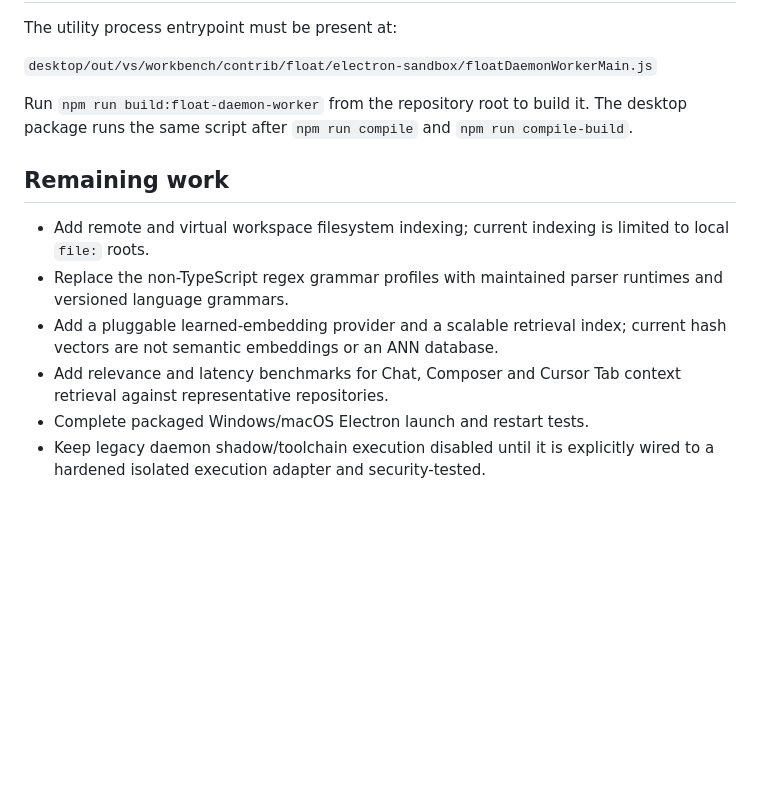
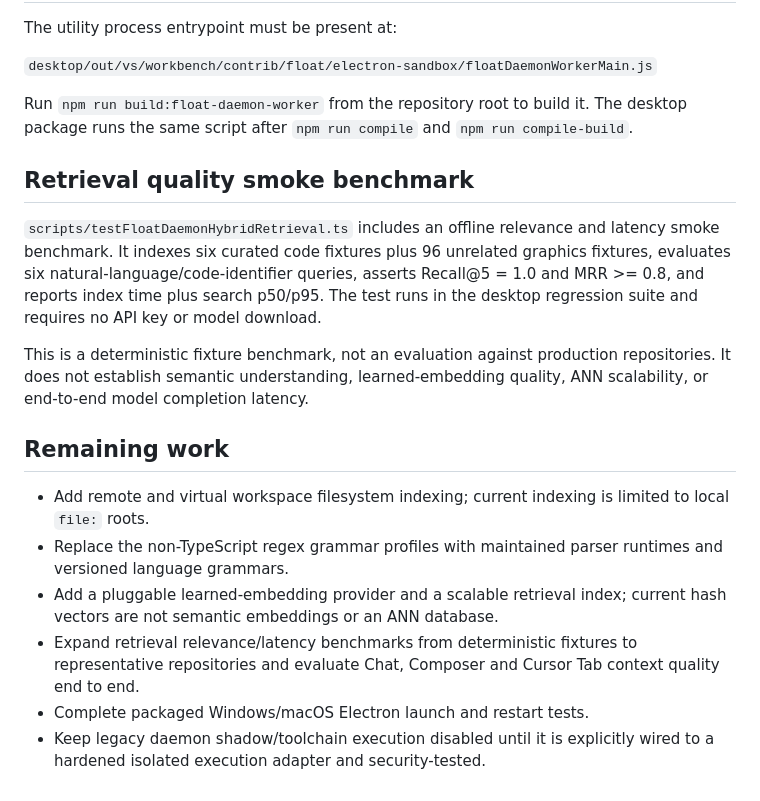
Before and after one commit to hemarbaghel-ux/float-studio, a Markdown page: docs/DAEMON_RUNTIME.md, the part around the change. GitHub-like rendering; blank space fills up the shorter version.

Commit message:
docs: record retrieval benchmark scope and limitations

```diff
--- a/docs/DAEMON_RUNTIME.md
+++ b/docs/DAEMON_RUNTIME.md
@@ -67,11 +67,24 @@ The utility process entrypoint must be present at:
 
 Run `npm run build:float-daemon-worker` from the repository root to build it. The desktop package runs the same script after `npm run compile` and `npm run compile-build`.
 
+## Retrieval quality smoke benchmark
+
+`scripts/testFloatDaemonHybridRetrieval.ts` includes an offline relevance and
+latency smoke benchmark. It indexes six curated code fixtures plus 96 unrelated
+graphics fixtures, evaluates six natural-language/code-identifier queries,
+asserts Recall@5 = 1.0 and MRR >= 0.8, and reports index time plus search p50/p95.
+The test runs in the desktop regression suite and requires no API key or model
+download.
+
+This is a deterministic fixture benchmark, not an evaluation against production
+repositories. It does not establish semantic understanding, learned-embedding
+quality, ANN scalability, or end-to-end model completion latency.
+
 ## Remaining work
 
 - Add remote and virtual workspace filesystem indexing; current indexing is limited to local `file:` roots.
 - Replace the non-TypeScript regex grammar profiles with maintained parser runtimes and versioned language grammars.
 - Add a pluggable learned-embedding provider and a scalable retrieval index; current hash vectors are not semantic embeddings or an ANN database.
-- Add relevance and latency benchmarks for Chat, Composer and Cursor Tab context retrieval against representative repositories.
+- Expand retrieval relevance/latency benchmarks from deterministic fixtures to representative repositories and evaluate Chat, Composer and Cursor Tab context quality end to end.
 - Complete packaged Windows/macOS Electron launch and restart tests.
 - Keep legacy daemon shadow/toolchain execution disabled until it is explicitly wired to a hardened isolated execution adapter and security-tested.
```
